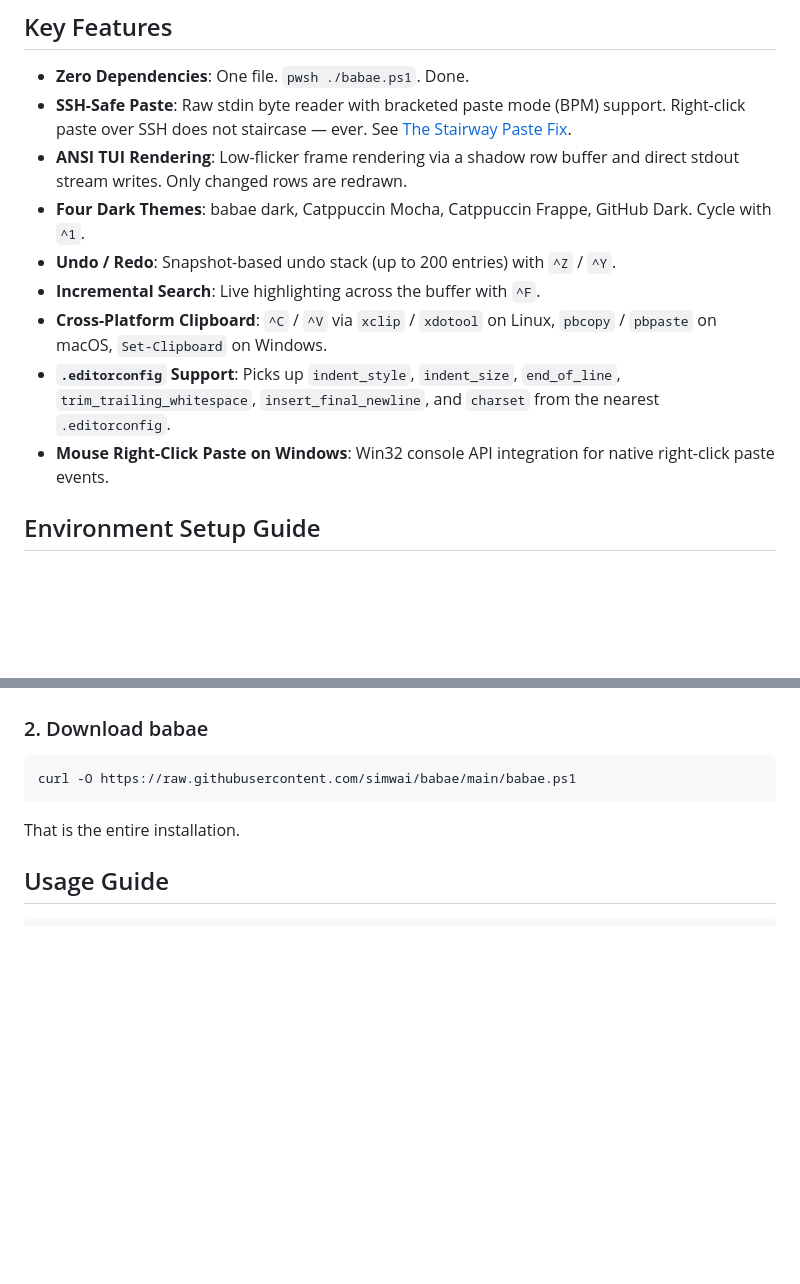
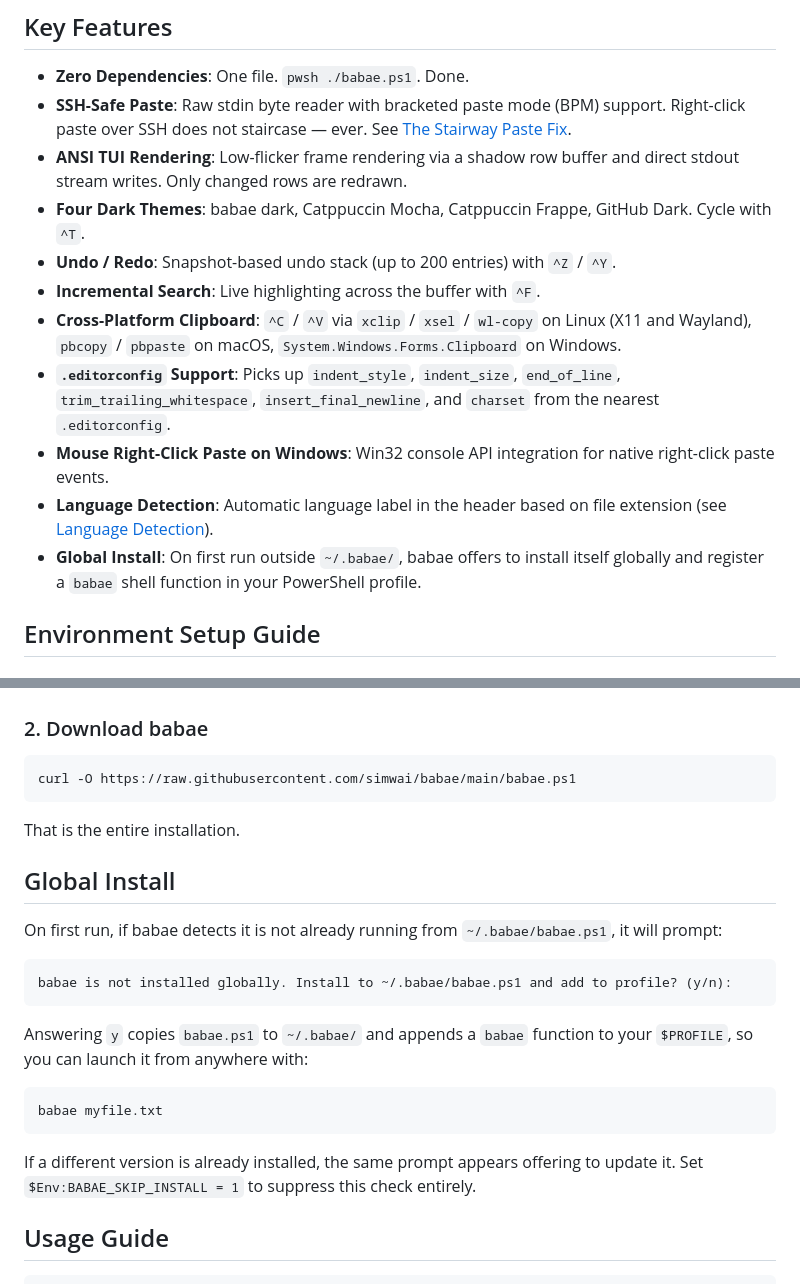
Before and after one commit to simwai/babae, a Markdown page: README.md, 2 parts joined by grey strips. Drawn GitHub-style; blank space fills up the shorter version.

````diff
--- a/README.md
+++ b/README.md
@@ -40,12 +42,14 @@ Its primary reason for existence: most terminal editors misbehave when pasting i
 - **Zero Dependencies**: One file. `pwsh ./babae.ps1`. Done.
 - **SSH-Safe Paste**: Raw stdin byte reader with bracketed paste mode (BPM) support. Right-click paste over SSH does not staircase — ever. See [The Stairway Paste Fix](#the-stairway-paste-fix).
 - **ANSI TUI Rendering**: Low-flicker frame rendering via a shadow row buffer and direct stdout stream writes. Only changed rows are redrawn.
-- **Four Dark Themes**: babae dark, Catppuccin Mocha, Catppuccin Frappe, GitHub Dark. Cycle with `^1`.
+- **Four Dark Themes**: babae dark, Catppuccin Mocha, Catppuccin Frappe, GitHub Dark. Cycle with `^T`.
 - **Undo / Redo**: Snapshot-based undo stack (up to 200 entries) with `^Z` / `^Y`.
 - **Incremental Search**: Live highlighting across the buffer with `^F`.
-- **Cross-Platform Clipboard**: `^C` / `^V` via `xclip` / `xdotool` on Linux, `pbcopy` / `pbpaste` on macOS, `Set-Clipboard` on Windows.
+- **Cross-Platform Clipboard**: `^C` / `^V` via `xclip` / `xsel` / `wl-copy` on Linux (X11 and Wayland), `pbcopy` / `pbpaste` on macOS, `System.Windows.Forms.Clipboard` on Windows.
 - **`.editorconfig` Support**: Picks up `indent_style`, `indent_size`, `end_of_line`, `trim_trailing_whitespace`, `insert_final_newline`, and `charset` from the nearest `.editorconfig`.
 - **Mouse Right-Click Paste on Windows**: Win32 console API integration for native right-click paste events.
+- **Language Detection**: Automatic language label in the header based on file extension (see [Language Detection](#language-detection)).
+- **Global Install**: On first run outside `~/.babae/`, babae offers to install itself globally and register a `babae` shell function in your PowerShell profile.
 
 ## Environment Setup Guide
 
@@ -74,6 +78,22 @@ curl -O https://raw.githubusercontent.com/simwai/babae/main/babae.ps1
 
 That is the entire installation.
 
+## Global Install
+
+On first run, if babae detects it is not already running from `~/.babae/babae.ps1`, it will prompt:
+
+```
+babae is not installed globally. Install to ~/.babae/babae.ps1 and add to profile? (y/n):
+```
+
+Answering `y` copies `babae.ps1` to `~/.babae/` and appends a `babae` function to your `$PROFILE`, so you can launch it from anywhere with:
+
+```pwsh
+babae myfile.txt
+```
+
+If a different version is already installed, the same prompt appears offering to update it. Set `$Env:BABAE_SKIP_INSTALL = 1` to suppress this check entirely.
+
 ## Usage Guide
 
 ```bash
````
Also changed, not shown: other parts of README.md (+23 -2 lines).
